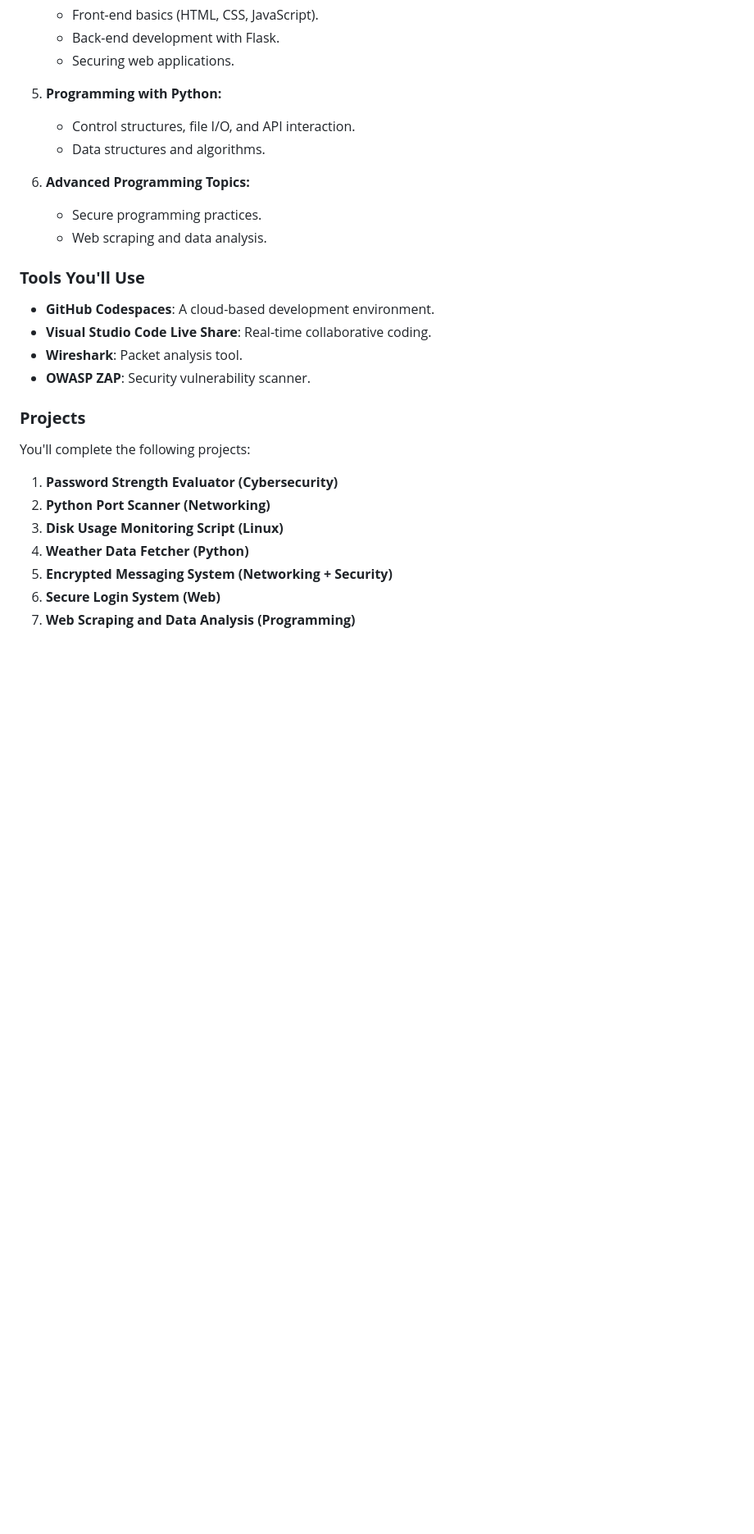
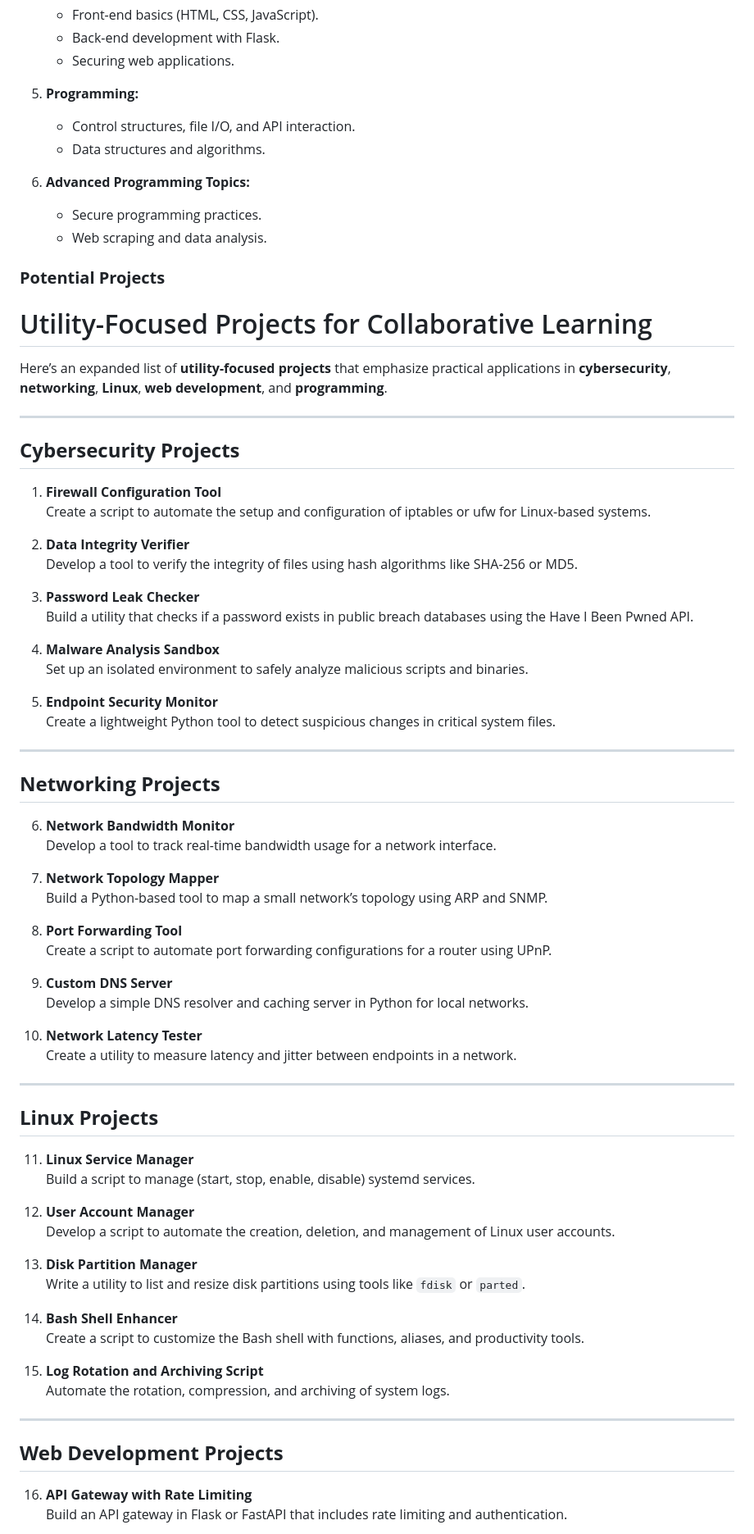
Before and after one commit to Lfardell1/LearningFactory, a Markdown page: README.md, the part around one of its changes. Shown at 82% size. GitHub-like rendering; blank space fills up the shorter version.

```diff
--- a/README.md
+++ b/README.md
@@ -39,7 +39,7 @@ The repository is organized into the following folders:
    - Back-end development with Flask.
    - Securing web applications.
 
-5. **Programming with Python:**
+5. **Programming:**
    - Control structures, file I/O, and API interaction.
    - Data structures and algorithms.
 
@@ -47,21 +47,70 @@ The repository is organized into the following folders:
    - Secure programming practices.
    - Web scraping and data analysis.
 
-### **Tools You'll Use**
 
-- **GitHub Codespaces**: A cloud-based development environment.
-- **Visual Studio Code Live Share**: Real-time collaborative coding.
-- **Wireshark**: Packet analysis tool.
-- **OWASP ZAP**: Security vulnerability scanner.
+### **Potential Projects**
 
-### **Projects**
+# Utility-Focused Projects for Collaborative Learning
 
-You'll complete the following projects:
+Here’s an expanded list of **utility-focused projects** that emphasize practical applications in **cybersecurity**, **networking**, **Linux**, **web development**, and **programming**.
 
-1. **Password Strength Evaluator (Cybersecurity)**
-2. **Python Port Scanner (Networking)**
-3. **Disk Usage Monitoring Script (Linux)**
-4. **Weather Data Fetcher (Python)**
-5. **Encrypted Messaging System (Networking + Security)**
-6. **Secure Login System (Web)**
-7. **Web Scraping and Data Analysis (Programming)**
+---
+
+## **Cybersecurity Projects**
+1. **Firewall Configuration Tool**
+   Create a script to automate the setup and configuration of iptables or ufw for Linux-based systems.
+
+2. **Data Integrity Verifier**
+   Develop a tool to verify the integrity of files using hash algorithms like SHA-256 or MD5.
+
+3. **Password Leak Checker**
+   Build a utility that checks if a password exists in public breach databases using the Have I Been Pwned API.
+
+4. **Malware Analysis Sandbox**
+   Set up an isolated environment to safely analyze malicious scripts and binaries.
+
+5. **Endpoint Security Monitor**
+   Create a lightweight Python tool to detect suspicious changes in critical system files.
+
+---
+
+## **Networking Projects**
+6. **Network Bandwidth Monitor**
+   Develop a tool to track real-time bandwidth usage for a network interface.
+
+7. **Network Topology Mapper**
+   Build a Python-based tool to map a small network’s topology using ARP and SNMP.
+
+8. **Port Forwarding Tool**
+   Create a script to automate port forwarding configurations for a router using UPnP.
+
+9. **Custom DNS Server**
+   Develop a simple DNS resolver and caching server in Python for local networks.
+
+10. **Network Latency Tester**
+    Create a utility to measure latency and jitter between endpoints in a network.
+
+---
+
+## **Linux Projects**
+11. **Linux Service Manager**
+    Build a script to manage (start, stop, enable, disable) systemd services.
+
+12. **User Account Manager**
+    Develop a script to automate the creation, deletion, and management of Linux user accounts.
+
+13. **Disk Partition Manager**
+    Write a utility to list and resize disk partitions using tools like `fdisk` or `parted`.
+
+14. **Bash Shell Enhancer**
+    Create a script to customize the Bash shell with functions, aliases, and productivity tools.
+
+15. **Log Rotation and Archiving Script**
+    Automate the rotation, compression, and archiving of system logs.
+
+---
+
+## **Web Development Projects**
+16. **API Gateway with Rate Limiting**
+    Build an API gateway in Flask or FastAPI that includes rate limiting and authentication.
+
```
Also changed, not shown: other parts of README.md (+91 -271 lines).
